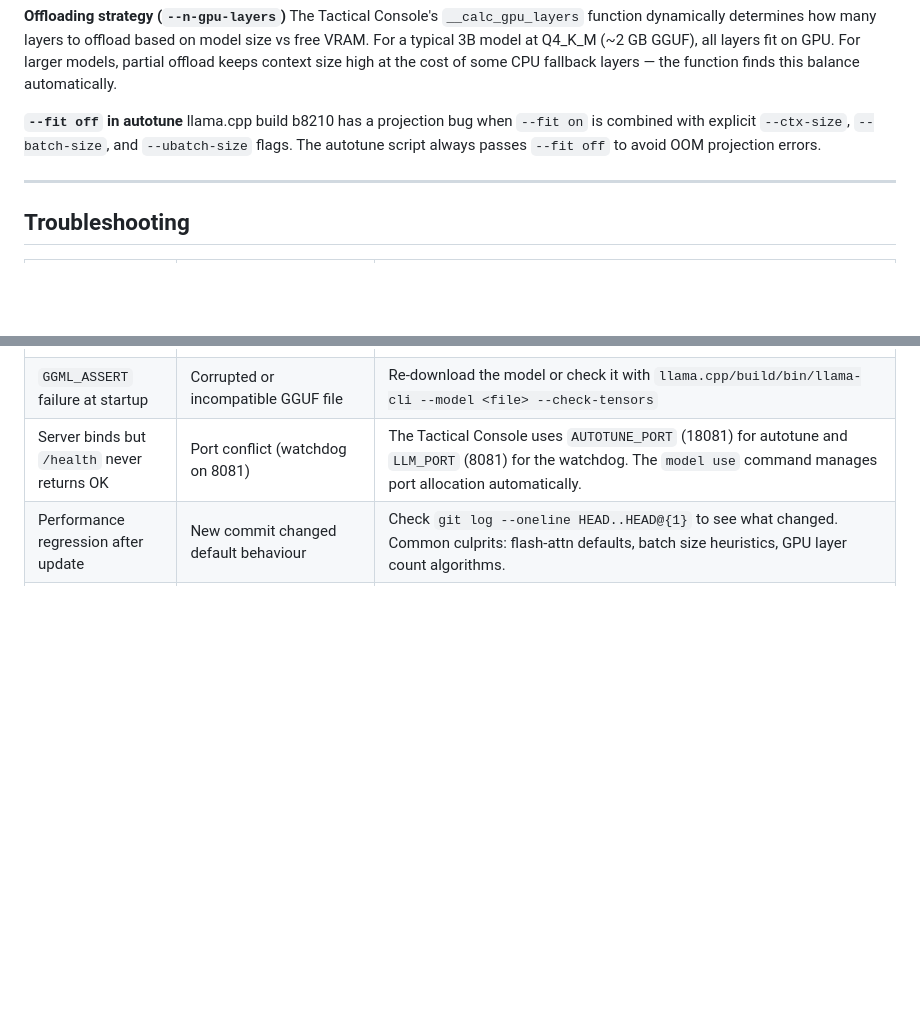
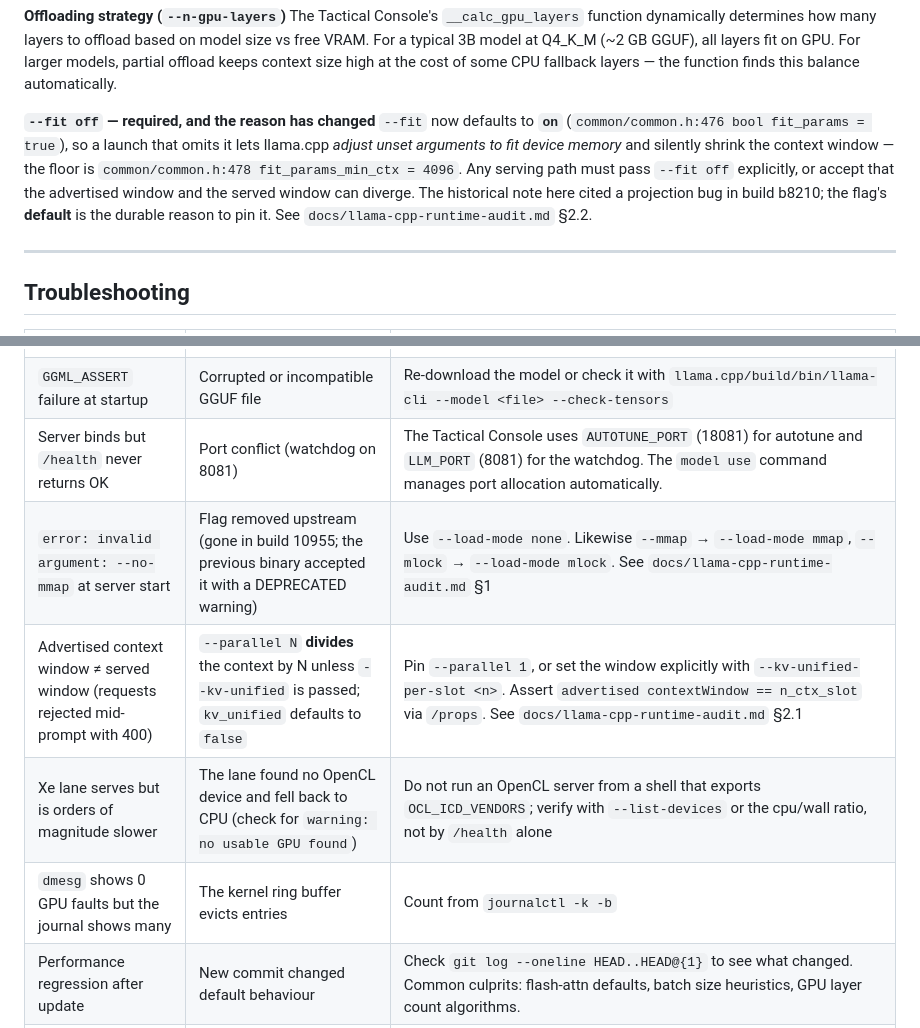
Before and after one commit to waynegault/ubuntu-console, a Markdown page: docs/llama-cpp-build-guide.md, 2 parts joined by grey strips. GitHub-like rendering; blank space fills up the shorter version.

```diff
--- a/docs/llama-cpp-build-guide.md
+++ b/docs/llama-cpp-build-guide.md
@@ -267,10 +267,14 @@ model at Q4_K_M (~2 GB GGUF), all layers fit on GPU. For larger models,
 partial offload keeps context size high at the cost of some CPU fallback
 layers — the function finds this balance automatically.
 
-**`--fit off` in autotune**
-llama.cpp build b8210 has a projection bug when `--fit on` is combined with
-explicit `--ctx-size`, `--batch-size`, and `--ubatch-size` flags. The autotune
-script always passes `--fit off` to avoid OOM projection errors.
+**`--fit off` — required, and the reason has changed**
+`--fit` now defaults to **`on`** (`common/common.h:476 bool fit_params = true`), so a
+launch that omits it lets llama.cpp *adjust unset arguments to fit device memory* and
+silently shrink the context window — the floor is `common/common.h:478
+fit_params_min_ctx = 4096`. Any serving path must pass `--fit off` explicitly, or accept
+that the advertised window and the served window can diverge. The historical note here
+cited a projection bug in build b8210; the flag's **default** is the durable reason to pin
+it. See `docs/llama-cpp-runtime-audit.md` §2.2.
 
 ---
 
@@ -285,6 +289,10 @@ script always passes `--fit off` to avoid OOM projection errors.
 | `CUDA error: out of memory` during inference | Model + KV cache exceeds 4 GB VRAM | Use a smaller quant (Q3_K_M instead of Q4_K_M), reduce `--ctx-size`, or reduce `--n-gpu-layers` |
 | `GGML_ASSERT` failure at startup | Corrupted or incompatible GGUF file | Re-download the model or check it with `llama.cpp/build/bin/llama-cli --model <file> --check-tensors` |
 | Server binds but `/health` never returns OK | Port conflict (watchdog on 8081) | The Tactical Console uses `AUTOTUNE_PORT` (18081) for autotune and `LLM_PORT` (8081) for the watchdog. The `model use` command manages port allocation automatically. |
+| `error: invalid argument: --no-mmap` at server start | Flag removed upstream (gone in build 10955; the previous binary accepted it with a DEPRECATED warning) | Use `--load-mode none`. Likewise `--mmap` → `--load-mode mmap`, `--mlock` → `--load-mode mlock`. See `docs/llama-cpp-runtime-audit.md` §1 |
+| Advertised context window ≠ served window (requests rejected mid-prompt with 400) | `--parallel N` **divides** the context by N unless `--kv-unified` is passed; `kv_unified` defaults to `false` | Pin `--parallel 1`, or set the window explicitly with `--kv-unified-per-slot <n>`. Assert `advertised contextWindow == n_ctx_slot` via `/props`. See `docs/llama-cpp-runtime-audit.md` §2.1 |
+| Xe lane serves but is orders of magnitude slower | The lane found no OpenCL device and fell back to CPU (check for `warning: no usable GPU found`) | Do not run an OpenCL server from a shell that exports `OCL_ICD_VENDORS`; verify with `--list-devices` or the cpu/wall ratio, not by `/health` alone |
+| `dmesg` shows 0 GPU faults but the journal shows many | The kernel ring buffer evicts entries | Count from `journalctl -k -b` |
 | Performance regression after update | New commit changed default behaviour | Check `git log --oneline HEAD..HEAD@{1}` to see what changed. Common culprits: flash-attn defaults, batch size heuristics, GPU layer count algorithms. |
 | Generic symlink broken after update | The `~/.local/bin/llama-server` symlink points to a stale release dir | Re-run `bats tests/unit/04-llama-cpp-inventory.bats --filter "update generic"` (with network) to auto-download the latest release, or manually: `ln -sf ~/.local/opt/llama.cpp/b<N>/llama-server ~/.local/bin/llama-server` |
 
```
Also changed, not shown: docs/llama-cpp-runtime-audit.md (added, +365 -0 lines), docs/llm.md (+39 -9 lines).
